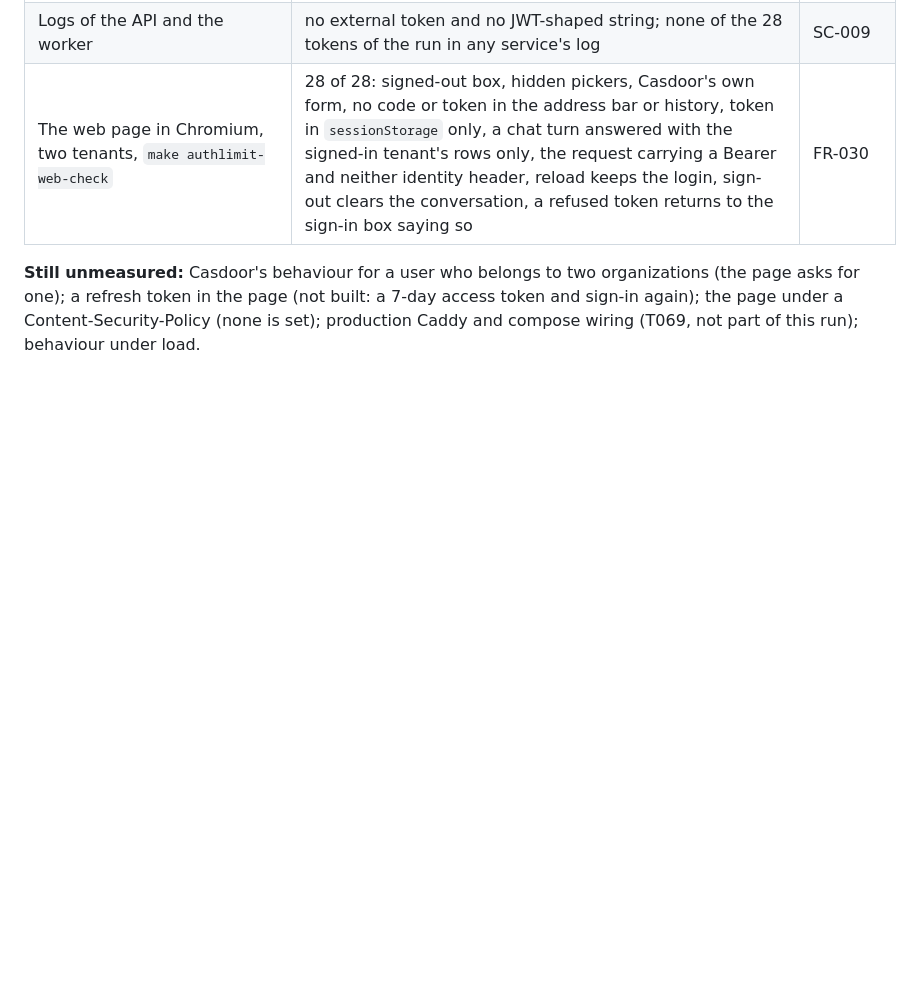
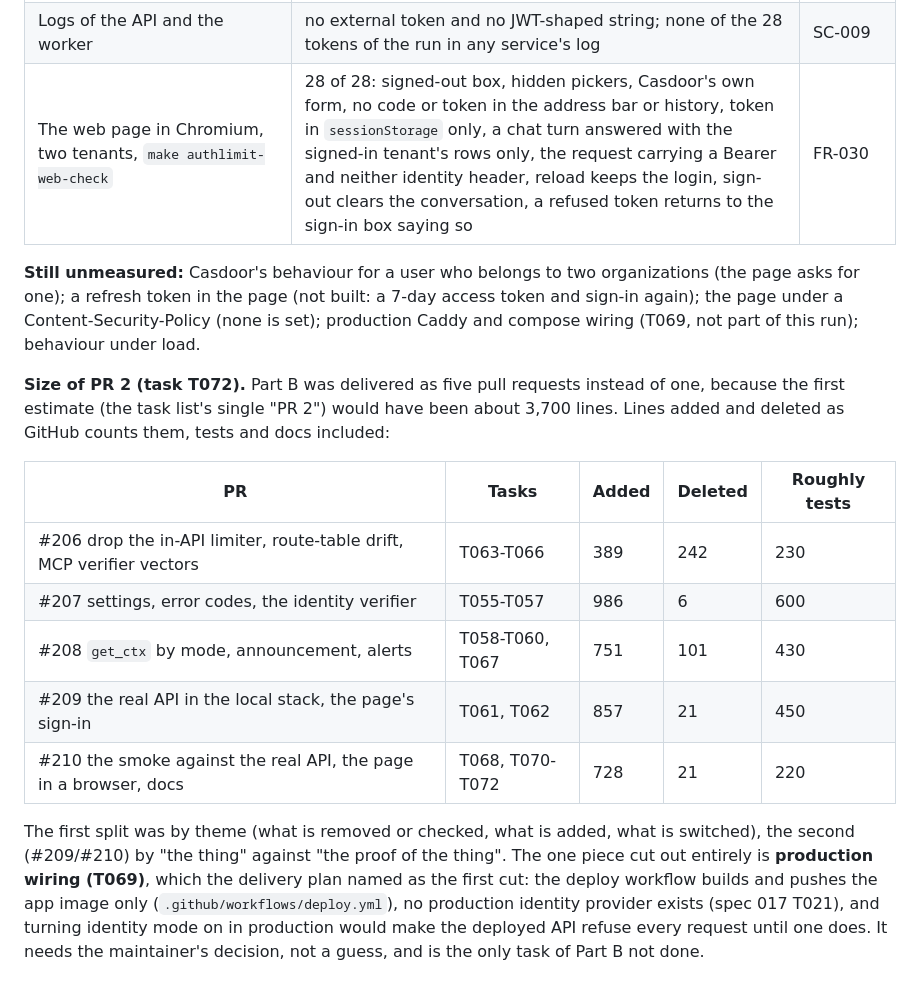
Before and after one commit to truongpx396/agent-core-demo, a Markdown page: specs/018-authlimit-edge-auth/research.md, the part around the change. Rendered like a GitHub page; blank space fills up the shorter version.

Commit message:
docs: record the size of spec 018's Python side and the one piece not done (T069, production wiring)
The five pull requests, their tasks and line counts, why Part B was cut where it was, and why production wiring is left to a decision: the
deploy workflow publishes the app image only, no production identity provider exists, and identity mode without one refuses every request.

Co-Authored-By: Claude Sonnet 5.5 <noreply@anthropic.com>

```diff
--- a/specs/018-authlimit-edge-auth/research.md
+++ b/specs/018-authlimit-edge-auth/research.md
@@ -240,3 +240,15 @@ Run the same way as R21 (an isolated Compose project, the maintainer's own stack
 | The web page in Chromium, two tenants, `make authlimit-web-check` | 28 of 28: signed-out box, hidden pickers, Casdoor's own form, no code or token in the address bar or history, token in `sessionStorage` only, a chat turn answered with the signed-in tenant's rows only, the request carrying a Bearer and neither identity header, reload keeps the login, sign-out clears the conversation, a refused token returns to the sign-in box saying so | FR-030 |
 
 **Still unmeasured:** Casdoor's behaviour for a user who belongs to two organizations (the page asks for one); a refresh token in the page (not built: a 7-day access token and sign-in again); the page under a Content-Security-Policy (none is set); production Caddy and compose wiring (T069, not part of this run); behaviour under load.
+
+**Size of PR 2 (task T072).** Part B was delivered as five pull requests instead of one, because the first estimate (the task list's single "PR 2") would have been about 3,700 lines. Lines added and deleted as GitHub counts them, tests and docs included:
+
+| PR | Tasks | Added | Deleted | Roughly tests |
+|---|---|---|---|---|
+| #206 drop the in-API limiter, route-table drift, MCP verifier vectors | T063-T066 | 389 | 242 | 230 |
+| #207 settings, error codes, the identity verifier | T055-T057 | 986 | 6 | 600 |
+| #208 `get_ctx` by mode, announcement, alerts | T058-T060, T067 | 751 | 101 | 430 |
+| #209 the real API in the local stack, the page's sign-in | T061, T062 | 857 | 21 | 450 |
+| #210 the smoke against the real API, the page in a browser, docs | T068, T070-T072 | 728 | 21 | 220 |
+
+The first split was by theme (what is removed or checked, what is added, what is switched), the second (#209/#210) by "the thing" against "the proof of the thing". The one piece cut out entirely is **production wiring (T069)**, which the delivery plan named as the first cut: the deploy workflow builds and pushes the app image only (`.github/workflows/deploy.yml`), no production identity provider exists (spec 017 T021), and turning identity mode on in production would make the deployed API refuse every request until one does. It needs the maintainer's decision, not a guess, and is the only task of Part B not done.
```
Also changed, not shown: specs/018-authlimit-edge-auth/tasks.md (+1 -1 lines).
